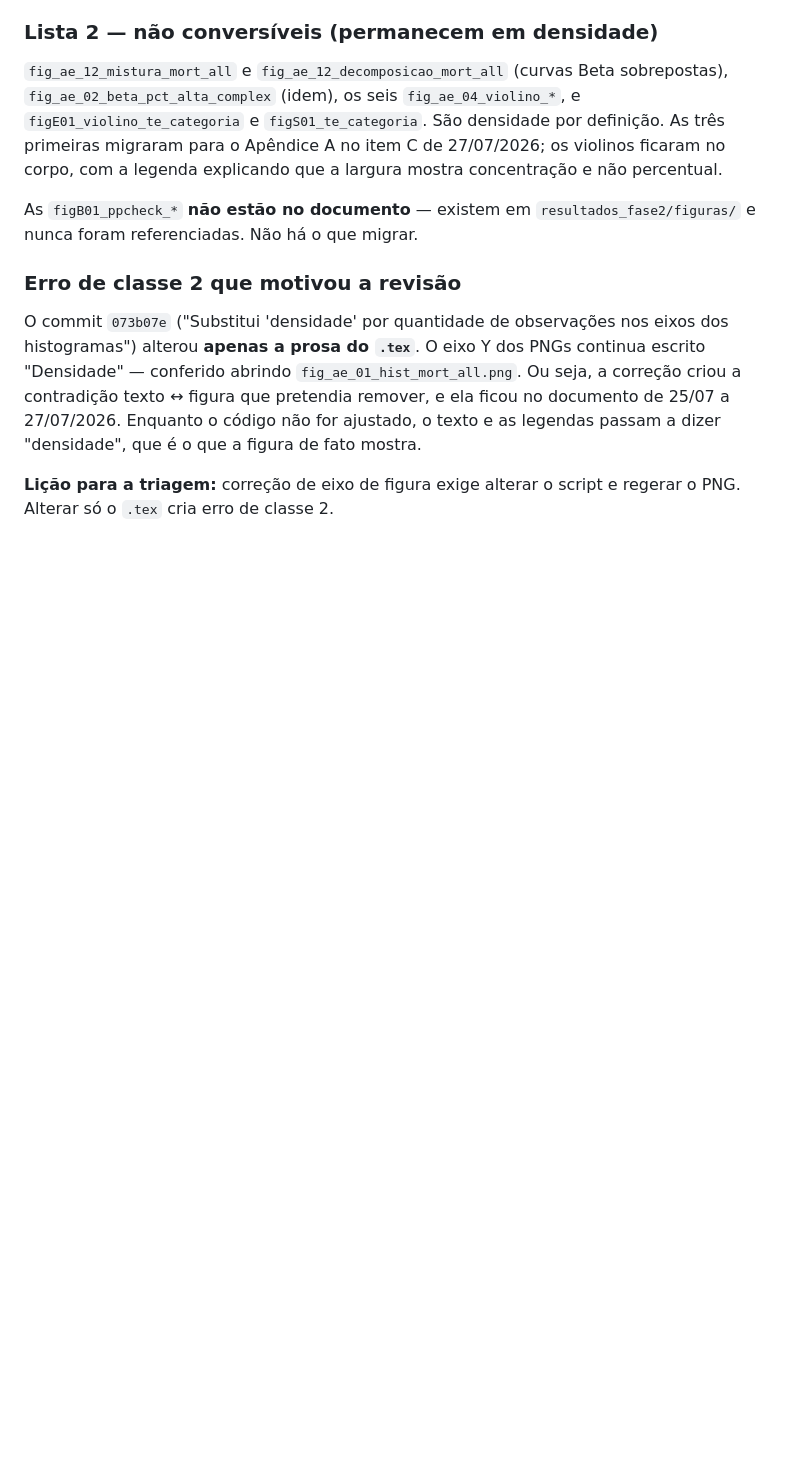
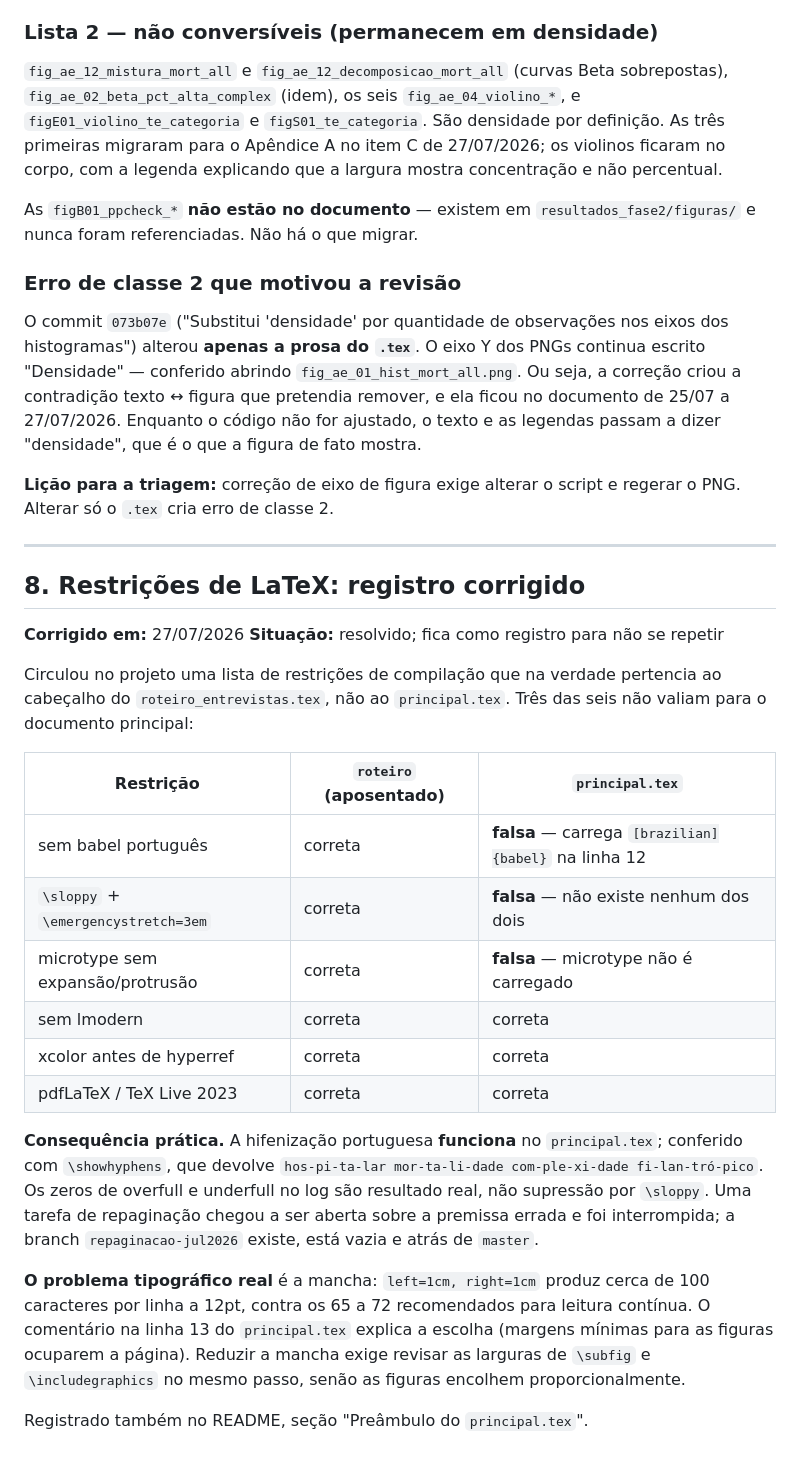
Before and after one commit to JoaoEPGarcia/gestao-hospitalar-sus-sp, a Markdown page: PENDENCIAS.md, the part around the change. Drawn GitHub-style; blank space fills up the shorter version.

```diff
--- a/PENDENCIAS.md
+++ b/PENDENCIAS.md
@@ -362,3 +362,41 @@ passam a dizer "densidade", que é o que a figura de fato mostra.
 
 **Lição para a triagem:** correção de eixo de figura exige alterar o
 script e regerar o PNG. Alterar só o `.tex` cria erro de classe 2.
+
+---
+
+## 8. Restrições de LaTeX: registro corrigido
+
+**Corrigido em:** 27/07/2026
+**Situação:** resolvido; fica como registro para não se repetir
+
+Circulou no projeto uma lista de restrições de compilação que na verdade
+pertencia ao cabeçalho do `roteiro_entrevistas.tex`, não ao
+`principal.tex`. Três das seis não valiam para o documento principal:
+
+| Restrição | `roteiro` (aposentado) | `principal.tex` |
+|---|---|---|
+| sem babel português | correta | **falsa** — carrega `[brazilian]{babel}` na linha 12 |
+| `\sloppy` + `\emergencystretch=3em` | correta | **falsa** — não existe nenhum dos dois |
+| microtype sem expansão/protrusão | correta | **falsa** — microtype não é carregado |
+| sem lmodern | correta | correta |
+| xcolor antes de hyperref | correta | correta |
+| pdfLaTeX / TeX Live 2023 | correta | correta |
+
+**Consequência prática.** A hifenização portuguesa **funciona** no
+`principal.tex`; conferido com `\showhyphens`, que devolve
+`hos-pi-ta-lar mor-ta-li-dade com-ple-xi-dade fi-lan-tró-pico`. Os
+zeros de overfull e underfull no log são resultado real, não supressão
+por `\sloppy`. Uma tarefa de repaginação chegou a ser aberta sobre a
+premissa errada e foi interrompida; a branch `repaginacao-jul2026`
+existe, está vazia e atrás de `master`.
+
+**O problema tipográfico real** é a mancha: `left=1cm, right=1cm` produz
+cerca de 100 caracteres por linha a 12pt, contra os 65 a 72
+recomendados para leitura contínua. O comentário na linha 13 do
+`principal.tex` explica a escolha (margens mínimas para as figuras
+ocuparem a página). Reduzir a mancha exige revisar as larguras de
+`\subfig` e `\includegraphics` no mesmo passo, senão as figuras encolhem
+proporcionalmente.
+
+Registrado também no README, seção "Preâmbulo do `principal.tex`".
```
Also changed, not shown: README.md (+33 -1 lines).
